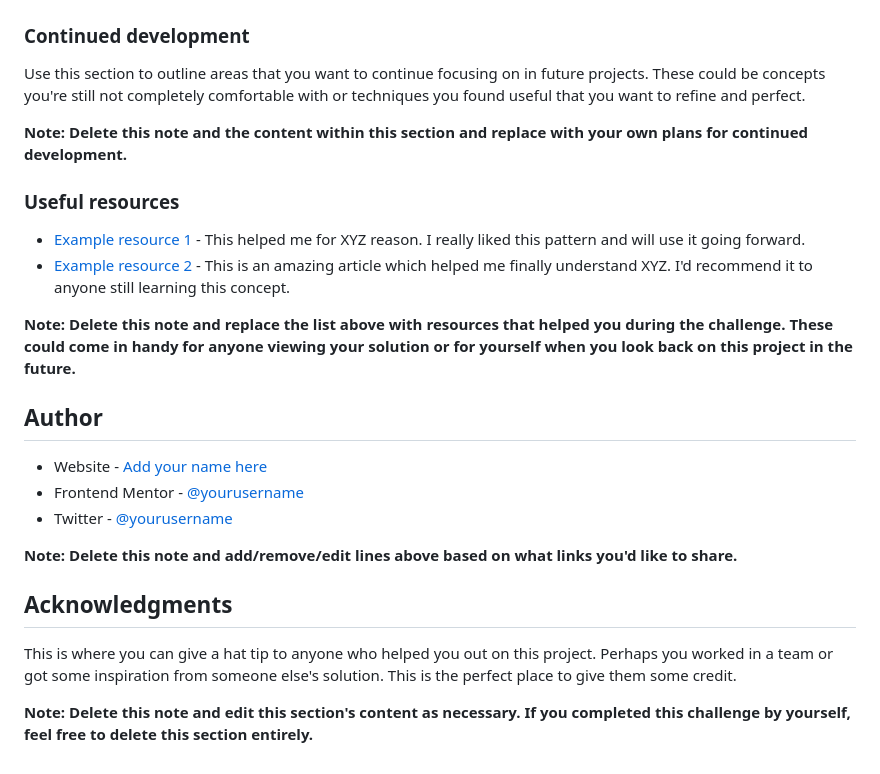
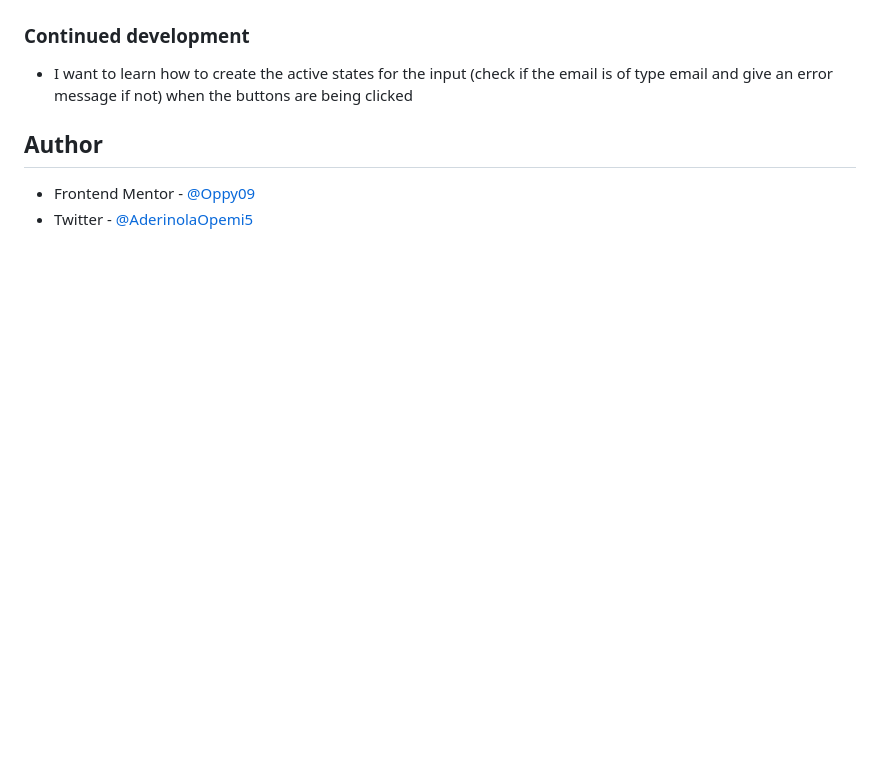
Before and after one commit to Oppy09/fylo-landing-page-with-two-column-layout-master, a Markdown page: README-template.md, the part around the change printed below. Rendered like a GitHub page; blank space fills up the shorter version.

```diff
--- a/README-template.md
+++ b/README-template.md
@@ -86,26 +39,7 @@ If you want more help with writing markdown, we'd recommend checking out [The Ma
 ### Continued development
 
-Use this section to outline areas that you want to continue focusing on in future projects. These could be concepts you're still not completely comfortable with or techniques you found useful that you want to refine and perfect.
-
-**Note: Delete this note and the content within this section and replace with your own plans for continued development.**
-
-### Useful resources
-
-- [Example resource 1](https://www.example.com) - This helped me for XYZ reason. I really liked this pattern and will use it going forward.
-- [Example resource 2](https://www.example.com) - This is an amazing article which helped me finally understand XYZ. I'd recommend it to anyone still learning this concept.
-
-**Note: Delete this note and replace the list above with resources that helped you during the challenge. These could come in handy for anyone viewing your solution or for yourself when you look back on this project in the future.**
-
+- I want to learn how to create the active states for the input (check if the email is of type email and give an error message if not) when the buttons are being clicked
 ## Author
 
-- Website - [Add your name here](https://www.your-site.com)
-- Frontend Mentor - [@yourusername](https://www.frontendmentor.io/profile/yourusername)
-- Twitter - [@yourusername](https://www.twitter.com/yourusername)
-
-**Note: Delete this note and add/remove/edit lines above based on what links you'd like to share.**
-
-## Acknowledgments
-
-This is where you can give a hat tip to anyone who helped you out on this project. Perhaps you worked in a team or got some inspiration from someone else's solution. This is the perfect place to give them some credit.
-
-**Note: Delete this note and edit this section's content as necessary. If you completed this challenge by yourself, feel free to delete this section entirely.**
+- Frontend Mentor - [@Oppy09](https://www.frontendmentor.io/profile/Oppy09)
+- Twitter - [@AderinolaOpemi5](https://www.twitter.com/AderinolaOpemi5)
```
Also changed, not shown: other parts of README-template.md (+5 -52 lines), screenshot.jpeg.
